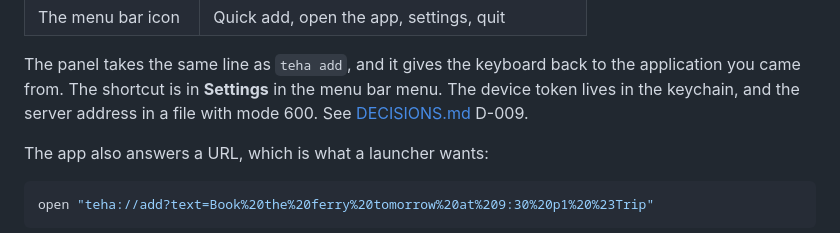
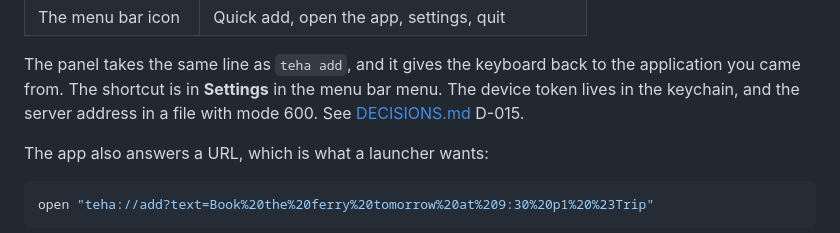
Before and after one commit to lightheaded/teha, a Markdown page: docs/USAGE.md, the part around the change. Rendered like a GitHub page.

```diff
--- a/docs/USAGE.md
+++ b/docs/USAGE.md
@@ -742,7 +742,7 @@ the same web app, with a quick add panel of its own:
 The panel takes the same line as `teha add`, and it gives the keyboard back to
 the application you came from. The shortcut is in **Settings** in the menu bar
 menu. The device token lives in the keychain, and the server address in a file
-with mode 600. See [DECISIONS.md](DECISIONS.md) D-009.
+with mode 600. See [DECISIONS.md](DECISIONS.md) D-015.
 
 The app also answers a URL, which is what a launcher wants:
 
```
Also changed, not shown: docs/CLIENTS.md (+1 -1 lines), docs/DECISIONS.md (+1 -1 lines).
